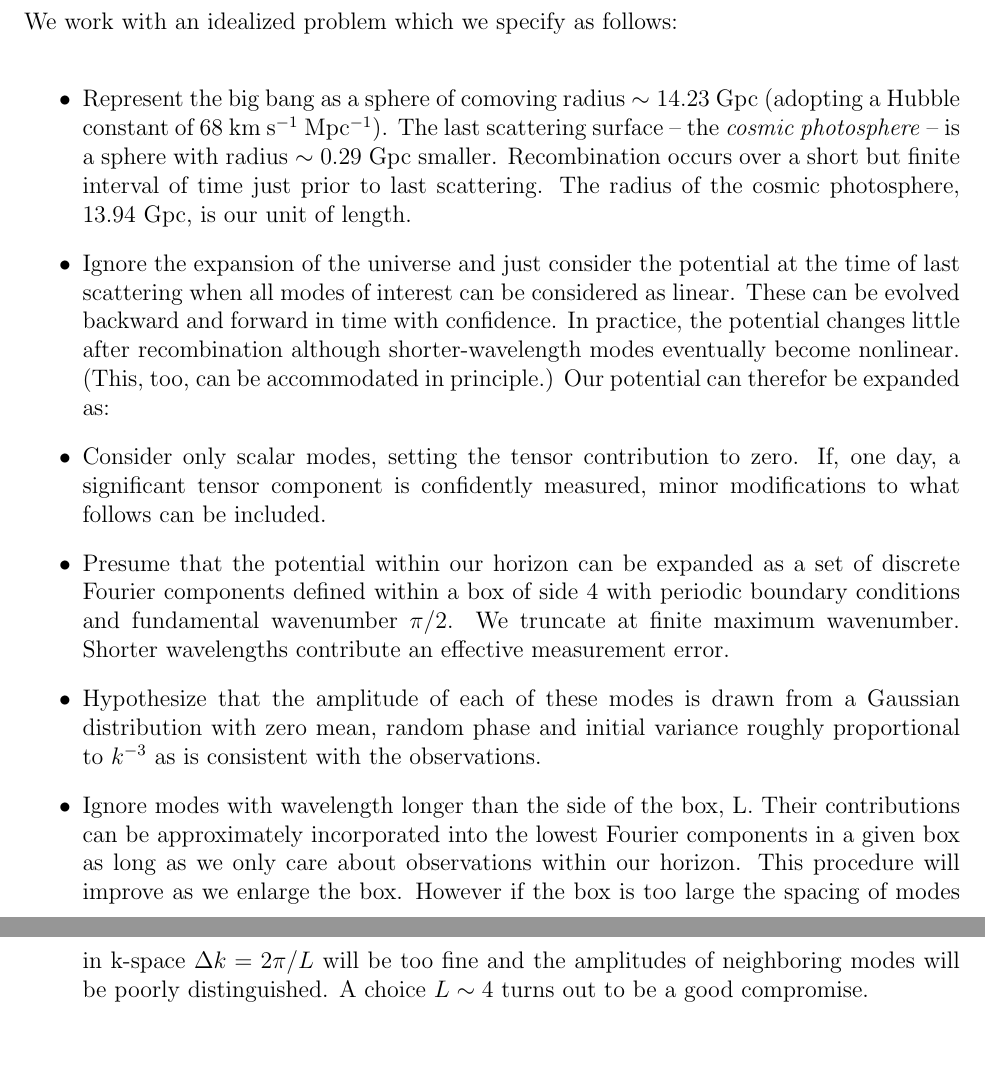
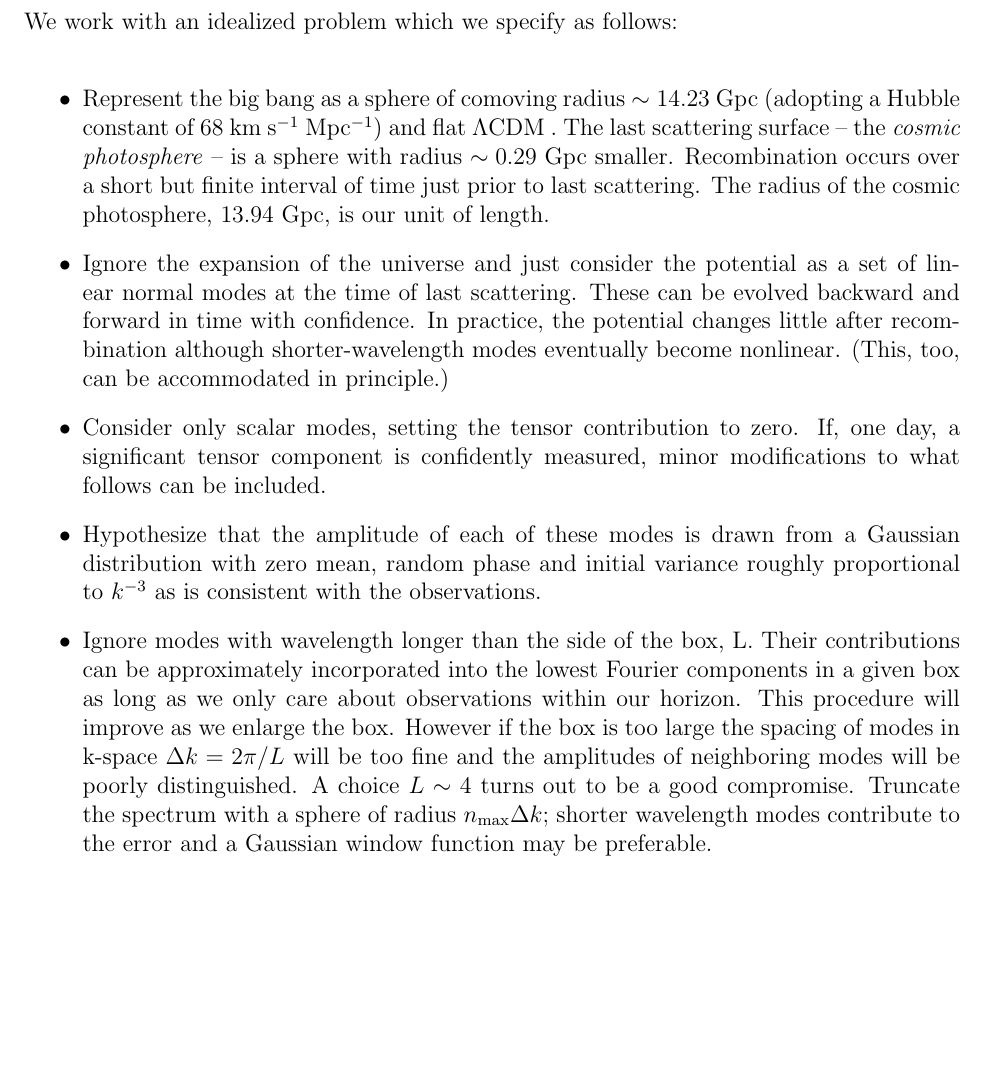
Before and after one commit to LaurencePeanuts/Music, a LaTeX document (doc/music.tex): two parts of pages 2 and 3 of 9 before the commit and part of page 2 of 9 after it, the two joined at a grey line, cut so that both start at the same text, the shorter picture padded with empty space. Compiled offline with pdfLaTeX.

```diff
--- a/doc/music.tex
+++ b/doc/music.tex
@@ -25,12 +25,11 @@
 \section{Basic Assumptions}
 We  work with an idealized problem which we specify as follows:
 \begin{itemize}
-\item Represent the big bang as a sphere of comoving radius $\sim14.23$~Gpc (adopting a Hubble constant of 68 km s$^{-1}$ Mpc$^{-1}$).  The last scattering surface -- the \emph{cosmic photosphere} --  is a sphere with radius $\sim0.29$~Gpc smaller. Recombination occurs over a short but finite interval of time just prior to last scattering. The radius of the cosmic photosphere, 13.94~Gpc, is our unit of length.
-\item Ignore the expansion of the universe and just consider the potential at the time of last scattering when all modes of interest can be considered as linear. These can be evolved backward and forward in time with confidence. In practice, the potential changes little after recombination although shorter-wavelength modes eventually become nonlinear. (This, too, can be accommodated in principle.) Our potential can therefor be expanded as:
+\item Represent the big bang as a sphere of comoving radius $\sim14.23$~Gpc (adopting a Hubble constant of 68 km s$^{-1}$ Mpc$^{-1}$) and flat $\Lambda$CDM .  The last scattering surface -- the \emph{cosmic photosphere} --  is a sphere with radius $\sim0.29$~Gpc smaller. Recombination occurs over a short but finite interval of time just prior to last scattering. The radius of the cosmic photosphere, 13.94~Gpc, is our unit of length.
+\item Ignore the expansion of the universe and just consider the potential as a set of linear normal modes at the time of last scattering. These can be evolved backward and forward in time with confidence. In practice, the potential changes little after recombination although shorter-wavelength modes eventually become nonlinear. (This, too, can be accommodated in principle.)
 \item Consider only scalar modes, setting the tensor contribution to zero. If, one day, a significant tensor component is confidently measured, minor modifications to what follows can be included.
-\item Presume that the potential within our horizon can be expanded as a set of discrete Fourier components defined within a box of side 4 with periodic boundary conditions and fundamental wavenumber $\pi/2$. We truncate at finite maximum wavenumber. Shorter wavelengths contribute an effective measurement error.
 \item Hypothesize that the amplitude of each of these modes is drawn from a Gaussian distribution with zero mean, random phase and initial variance roughly proportional to $k^{-3}$ as is consistent with the observations.
-\item Ignore modes with wavelength longer than the side of the box, {L}. Their contributions can be approximately incorporated into the lowest Fourier components in a given box as long as we only care about observations within our horizon. This procedure will improve as we enlarge the box. However if the box is too large the spacing of modes in k-space $\Delta k=2\pi/L$ will be too fine and the amplitudes of neighboring modes will be poorly distinguished. A choice $L\sim4$ turns out to be a good compromise.
+\item Ignore modes with wavelength longer than the side of the box, {L}. Their contributions can be approximately incorporated into the lowest Fourier components in a given box as long as we only care about observations within our horizon. This procedure will improve as we enlarge the box. However if the box is too large the spacing of modes in k-space $\Delta k=2\pi/L$ will be too fine and the amplitudes of neighboring modes will be poorly distinguished. A choice $L\sim4$ turns out to be a good compromise. Truncate the spectrum with a sphere of radius $n_{\rm max}\Delta k$; shorter wavelength modes contribute to the error and a Gaussian window function may be preferable.
 \end{itemize}
 
 \section{Fourier Modes}
```
Also changed, not shown: doc/music.tex (2 more changed lines), 1 other file.
